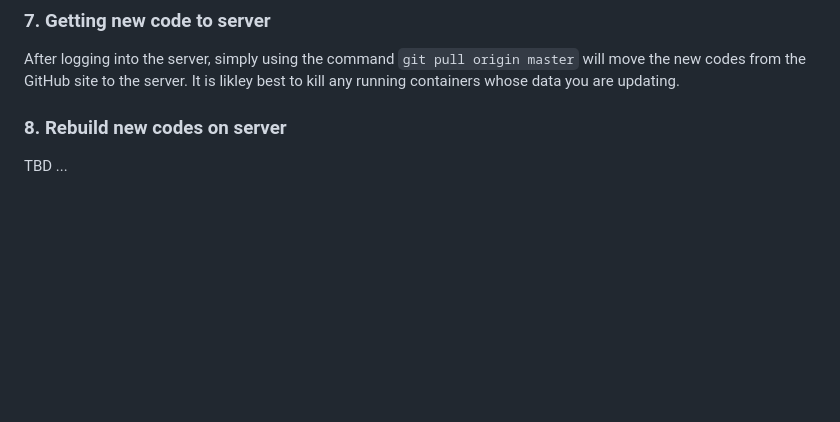
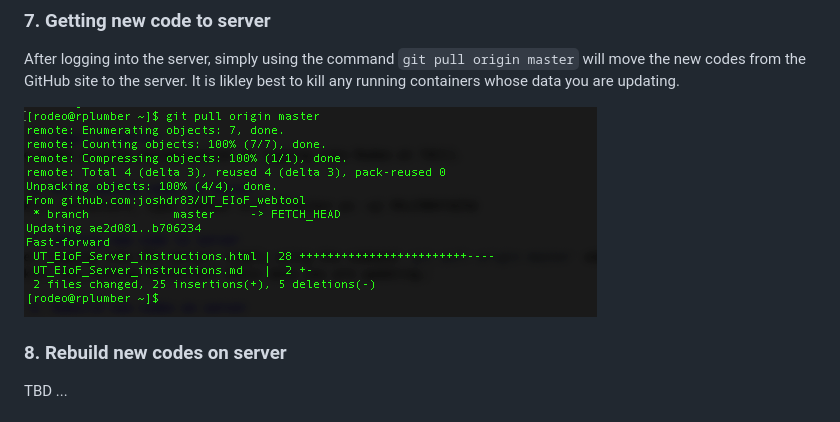
Before and after one commit to ut-energy-institute/UT_EIoF_webtool_open_source, a Markdown page: UT_EIoF_Server_instructions.md, the part around the change. GitHub-like rendering; pictures changed too: workflow_instructions_media/server_git_pull_screen.png (added); blank space fills up the shorter version.

Commit message:
update server pull instructions

```diff
--- a/UT_EIoF_Server_instructions.md
+++ b/UT_EIoF_Server_instructions.md
@@ -90,6 +90,8 @@ to kill containers, type: docker kill $(docker ps -q) 95c29847d25d
 ### 7. Getting new code to server
 After logging into the server, simply using the command `git pull origin master` will move the new codes from the GitHub site to the server. It is likley best to kill any running containers whose data you are updating.
 
+![Step 7 in commiting changes](workflow_instructions_media/server_git_pull_screen.png)
+
 ### 8. Rebuild new codes on server
 TBD ...
 
```
Also changed, not shown: 1 other file.
